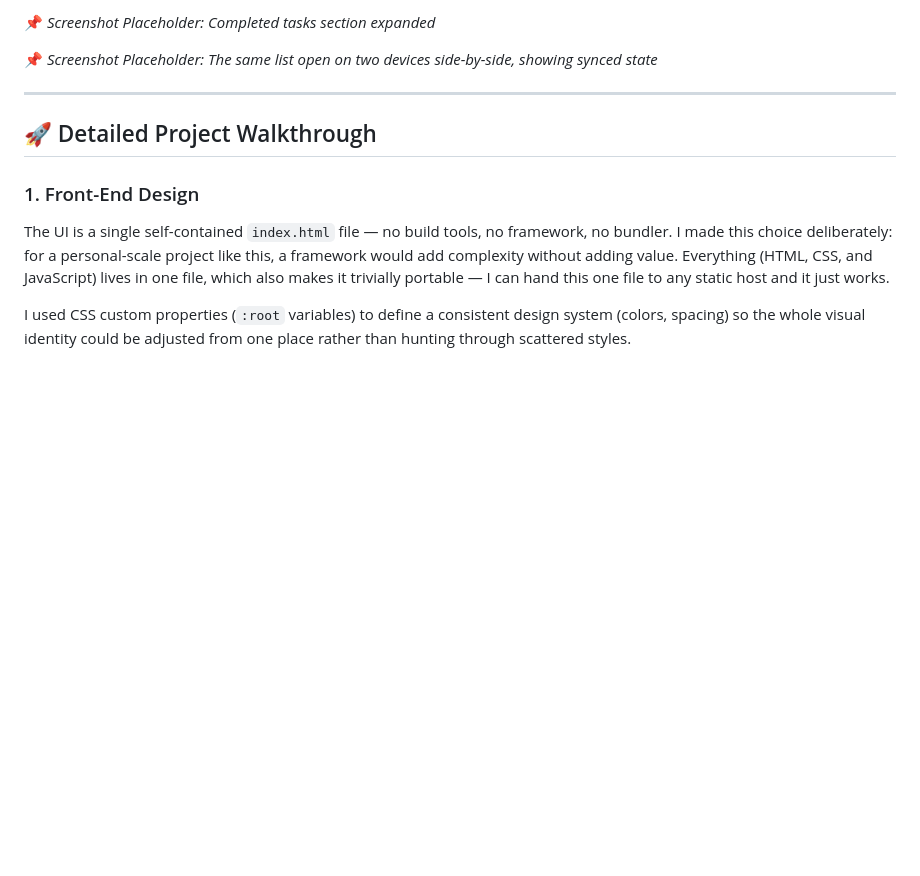
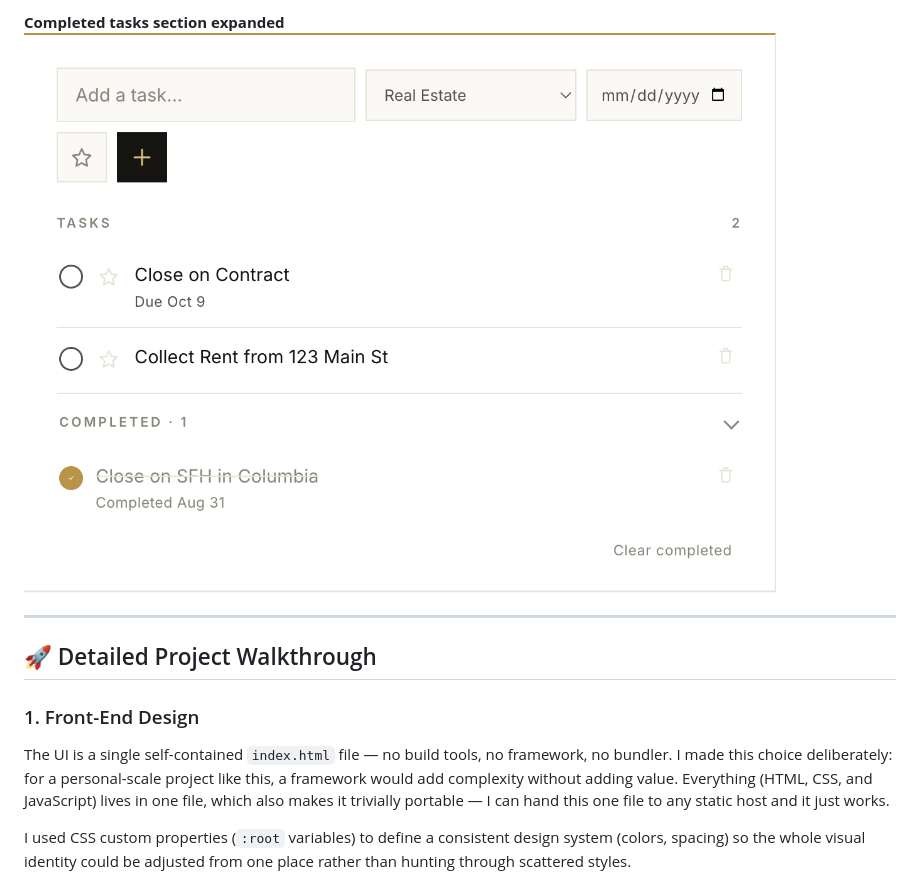
Before and after one commit to brendanmrojas-ops/personal-todo-firebase, a Markdown page: README.md, the part around one of its changes. Rendered like a GitHub page; blank space fills up the shorter version.

```diff
--- a/README.md
+++ b/README.md
@@ -33,7 +36,6 @@ I designed and built this end-to-end myself: the front-end UI, the data model, t
 
-📌 *Screenshot Placeholder: Completed tasks section expanded*
-
-📌 *Screenshot Placeholder: The same list open on two devices side-by-side, showing synced state*
+**Completed tasks section expanded**
+![Completed tasks expanded](completed-expanded.png)
 
 ---
 
```
Also changed, not shown: other parts of README.md (+6 -3 lines).
